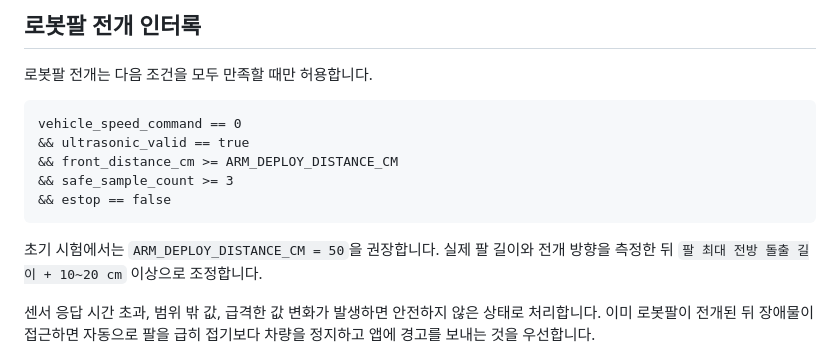
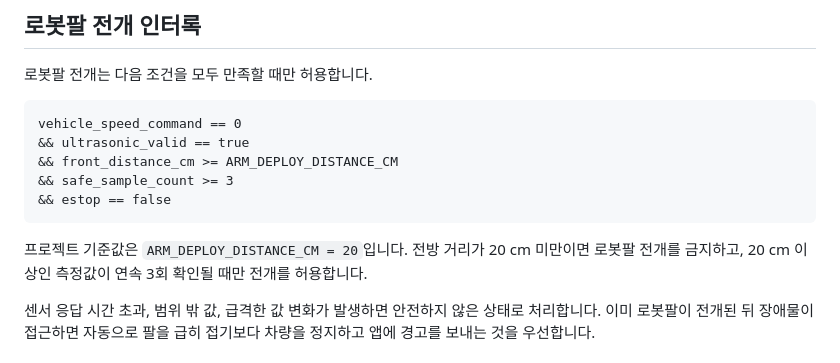
Before and after one commit to sditr0414/mobile-retrieval-robot, a Markdown page: docs/hardware/pin-map.md, the part around the change. GitHub-like rendering.

Commit message:
docs: set arm deployment cutoff to 20 cm

````diff
--- a/docs/hardware/pin-map.md
+++ b/docs/hardware/pin-map.md
@@ -82,7 +82,7 @@ vehicle_speed_command == 0
 && estop == false
 ```
 
-초기 시험에서는 `ARM_DEPLOY_DISTANCE_CM = 50`을 권장합니다. 실제 팔 길이와 전개 방향을 측정한 뒤 `팔 최대 전방 돌출 길이 + 10~20 cm` 이상으로 조정합니다.
+프로젝트 기준값은 `ARM_DEPLOY_DISTANCE_CM = 20`입니다. 전방 거리가 20 cm 미만이면 로봇팔 전개를 금지하고, 20 cm 이상인 측정값이 연속 3회 확인될 때만 전개를 허용합니다.
 
 센서 응답 시간 초과, 범위 밖 값, 급격한 값 변화가 발생하면 안전하지 않은 상태로 처리합니다. 이미 로봇팔이 전개된 뒤 장애물이 접근하면 자동으로 팔을 급히 접기보다 차량을 정지하고 앱에 경고를 보내는 것을 우선합니다.
 
````
